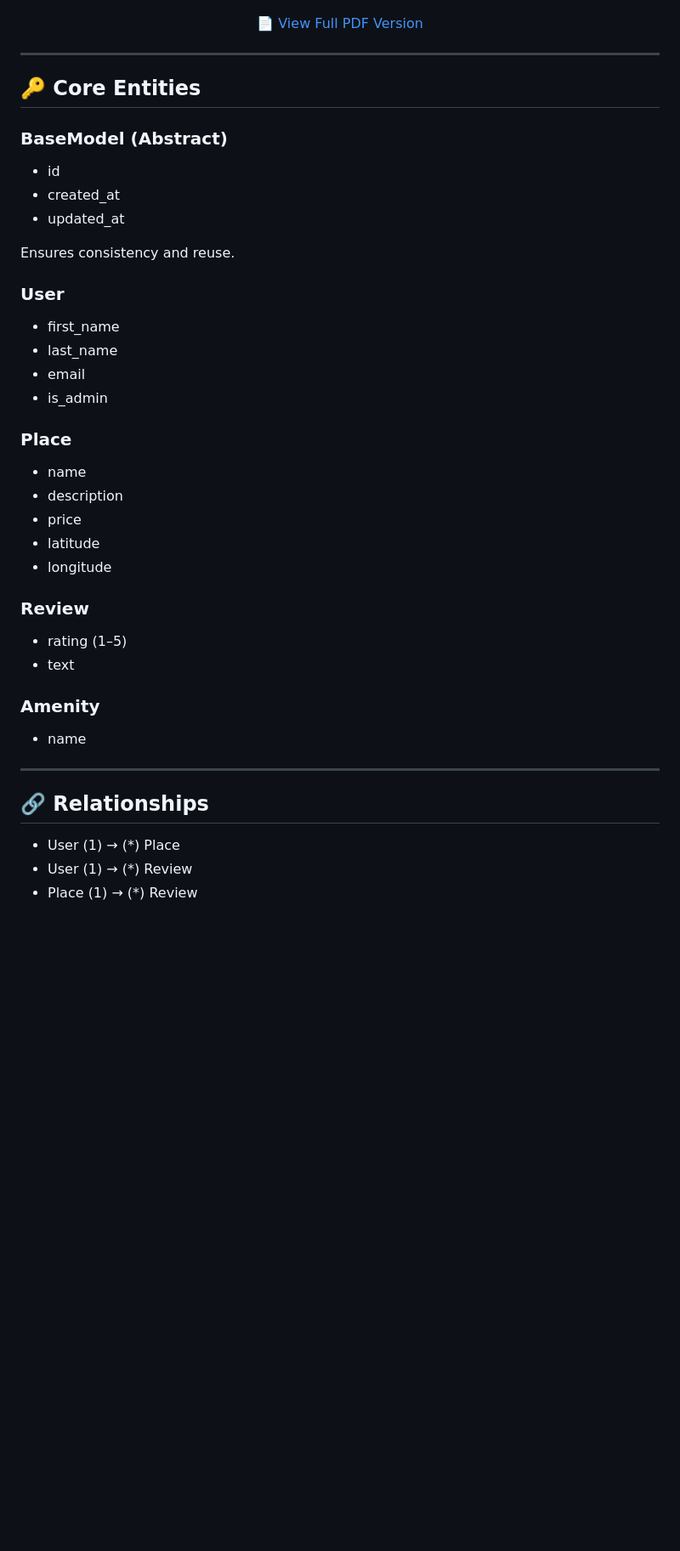
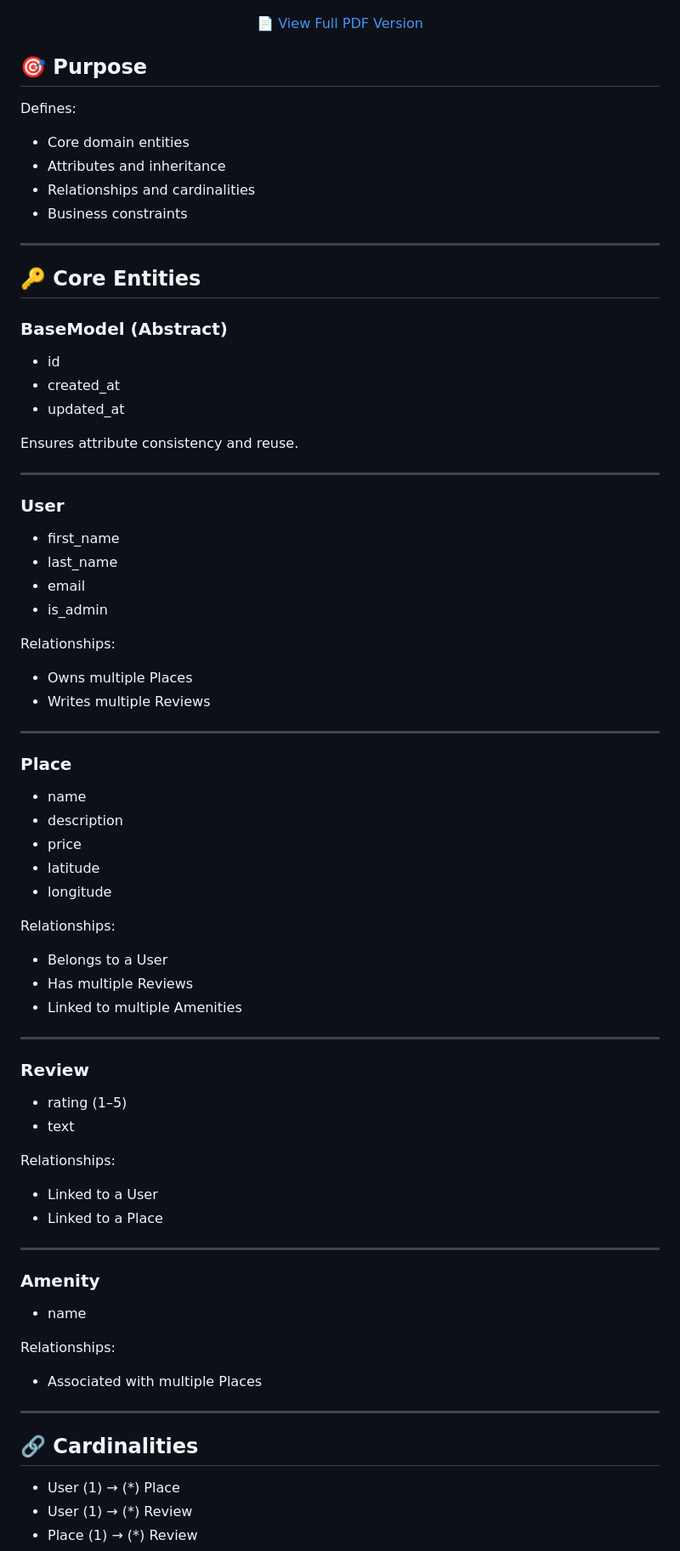
Before and after one commit to Antgst/holbertonschool-hbnb, a Markdown page: part1/README.md, the part around one of its changes. Shown at 85% size. GitHub-like rendering; blank space fills up the shorter version.

```diff
--- a/part1/README.md
+++ b/part1/README.md
@@ -107,6 +73,15 @@ This diagram illustrates:
 <p align="center">
   <a href="./docs/class_diagram/Class_diagram_for_business_Logic_Layer_HBNB.pdf">📄 View Full PDF Version</a>
 </p>
+
+## 🎯 Purpose
+
+Defines:
+
+- Core domain entities
+- Attributes and inheritance
+- Relationships and cardinalities
+- Business constraints
 
 ---
 
@@ -117,13 +92,21 @@ This diagram illustrates:
 - created_at
 - updated_at
 
-Ensures consistency and reuse.
+Ensures attribute consistency and reuse.
+
+---
 
 ### User
 - first_name
 - last_name
 - email
 - is_admin
+
+Relationships:
+- Owns multiple Places
+- Writes multiple Reviews
+
+---
 
 ### Place
 - name
@@ -132,16 +115,32 @@ Ensures consistency and reuse.
 - latitude
 - longitude
 
+Relationships:
+- Belongs to a User
+- Has multiple Reviews
+- Linked to multiple Amenities
+
+---
+
 ### Review
 - rating (1–5)
 - text
 
+Relationships:
+- Linked to a User
+- Linked to a Place
+
+---
+
 ### Amenity
 - name
 
+Relationships:
+- Associated with multiple Places
+
 ---
 
-## 🔗 Relationships
+## 🔗 Cardinalities
 
 - User (1) → (*) Place
 - User (1) → (*) Review
```
Also changed, not shown: other parts of part1/README.md (+57 -86 lines).
